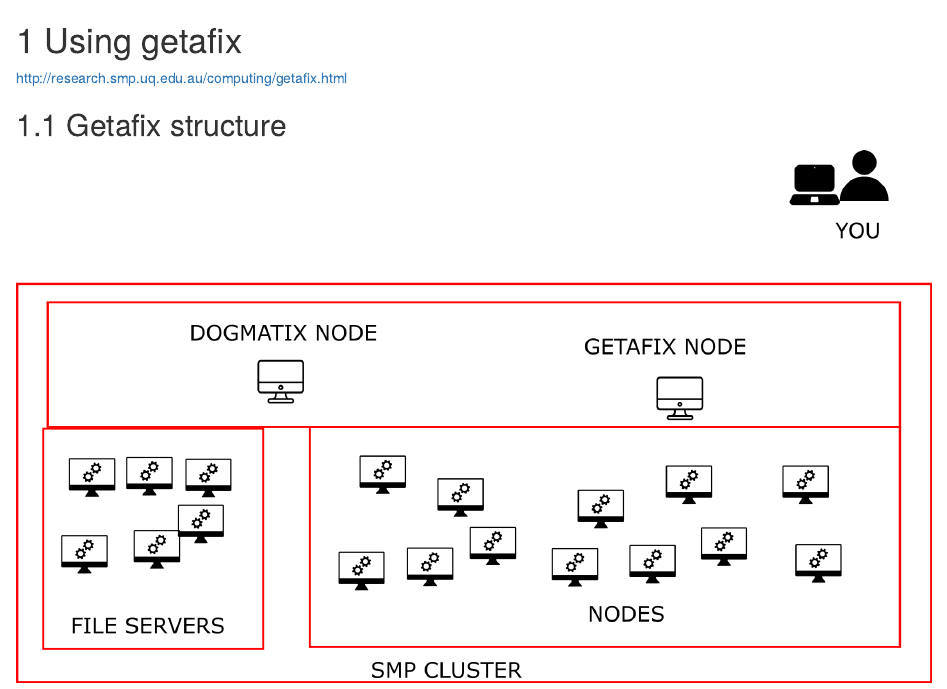
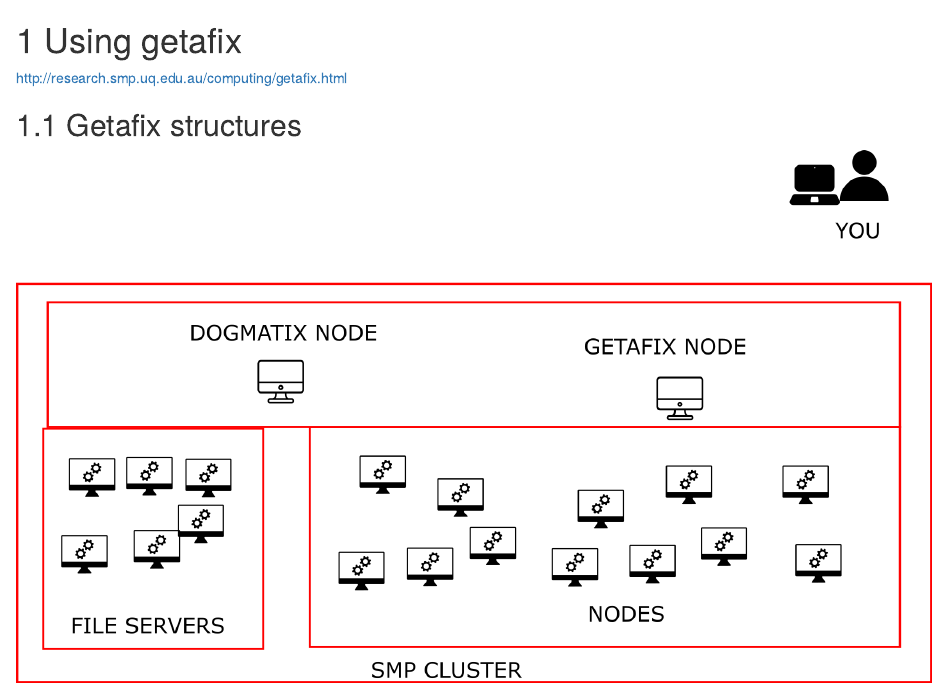
Before and after one commit to patricksykes/Welcome, an R Markdown document (getafix.Rmd): the page in a window 1100 px wide, from its top. Rendered offline with R 4.5, knitr and Pandoc, with nearby package versions; drawn as R Markdown's standard HTML page in place of the format the file asks for.

Commit message:
Update title

```diff
--- a/getafix.Rmd
+++ b/getafix.Rmd
@@ -2,7 +2,7 @@
 
 <http://research.smp.uq.edu.au/computing/getafix.html>
 
-## Getafix structure
+## Getafix structures
 
 ![](img/getafix_rendered.png)
 
```
